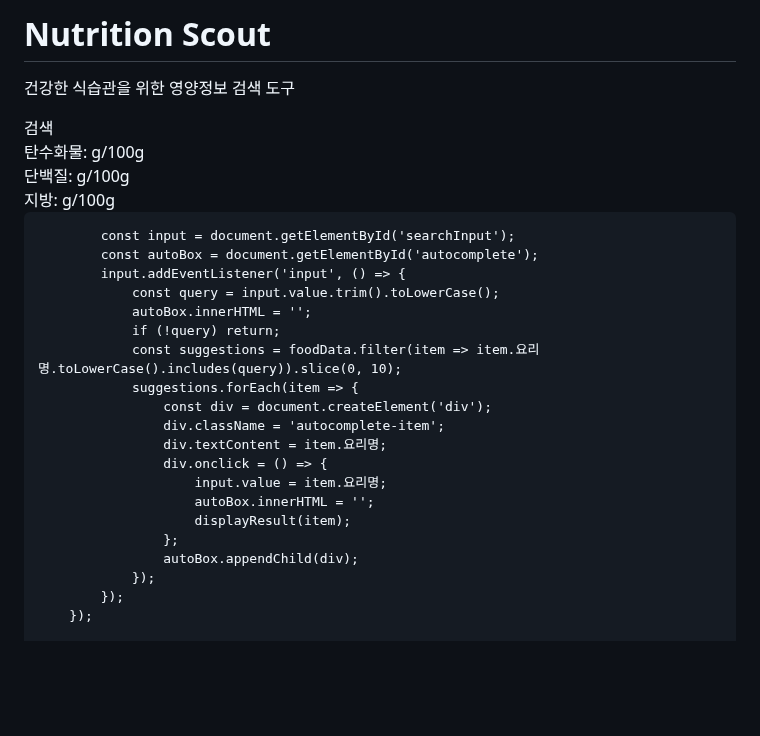
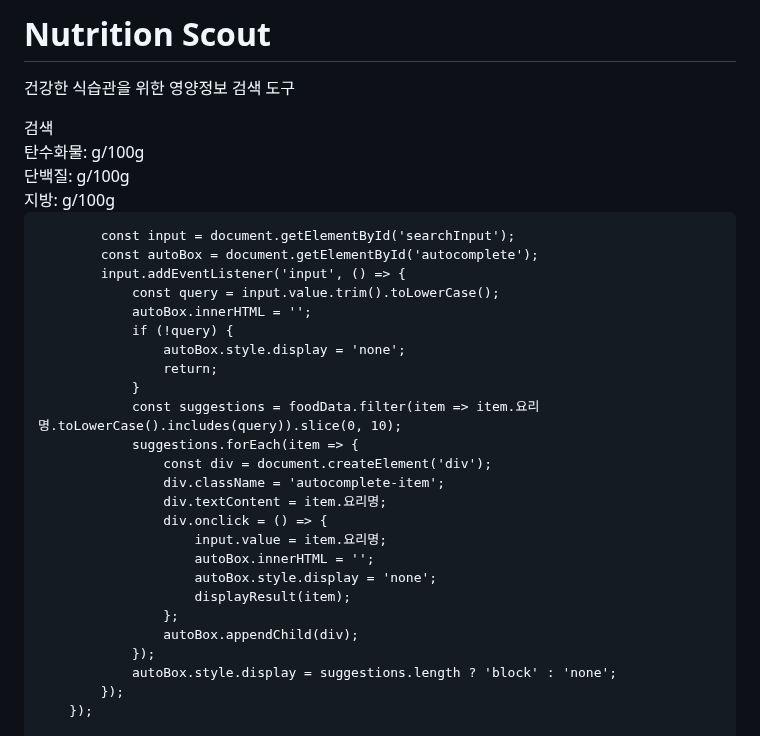
Before and after one commit to coreoffitness2025/CoreFitness_NutritionScout, a Markdown page: README.md, the part around the change. Rendered like a GitHub page; blank space fills up the shorter version.

```diff
--- a/README.md
+++ b/README.md
@@ -30,6 +30,7 @@
             font-size: 1rem;
         }
         .search-container {
+            position: relative;
             display: flex;
             flex-direction: row;
             align-items: center;
@@ -55,13 +56,19 @@
         }
         .autocomplete-container {
             position: absolute;
+            top: 100%;
+            left: 0;
             background-color: white;
             border: 1px solid #ccc;
             border-radius: 4px;
             max-height: 200px;
             overflow-y: auto;
-            width: calc(100% - 40px);
+            width: 100%;
             z-index: 1000;
+            display: none;
+        }
+        .autocomplete-container:empty {
+            display: none;
         }
         .autocomplete-item {
             padding: 10px;
@@ -139,7 +146,10 @@
             input.addEventListener('input', () => {
                 const query = input.value.trim().toLowerCase();
                 autoBox.innerHTML = '';
-                if (!query) return;
+                if (!query) {
+                    autoBox.style.display = 'none';
+                    return;
+                }
                 const suggestions = foodData.filter(item => item.요리명.toLowerCase().includes(query)).slice(0, 10);
                 suggestions.forEach(item => {
                     const div = document.createElement('div');
@@ -148,10 +158,12 @@
                     div.onclick = () => {
                         input.value = item.요리명;
                         autoBox.innerHTML = '';
+                        autoBox.style.display = 'none';
                         displayResult(item);
                     };
                     autoBox.appendChild(div);
                 });
+                autoBox.style.display = suggestions.length ? 'block' : 'none';
             });
         });
 
```
